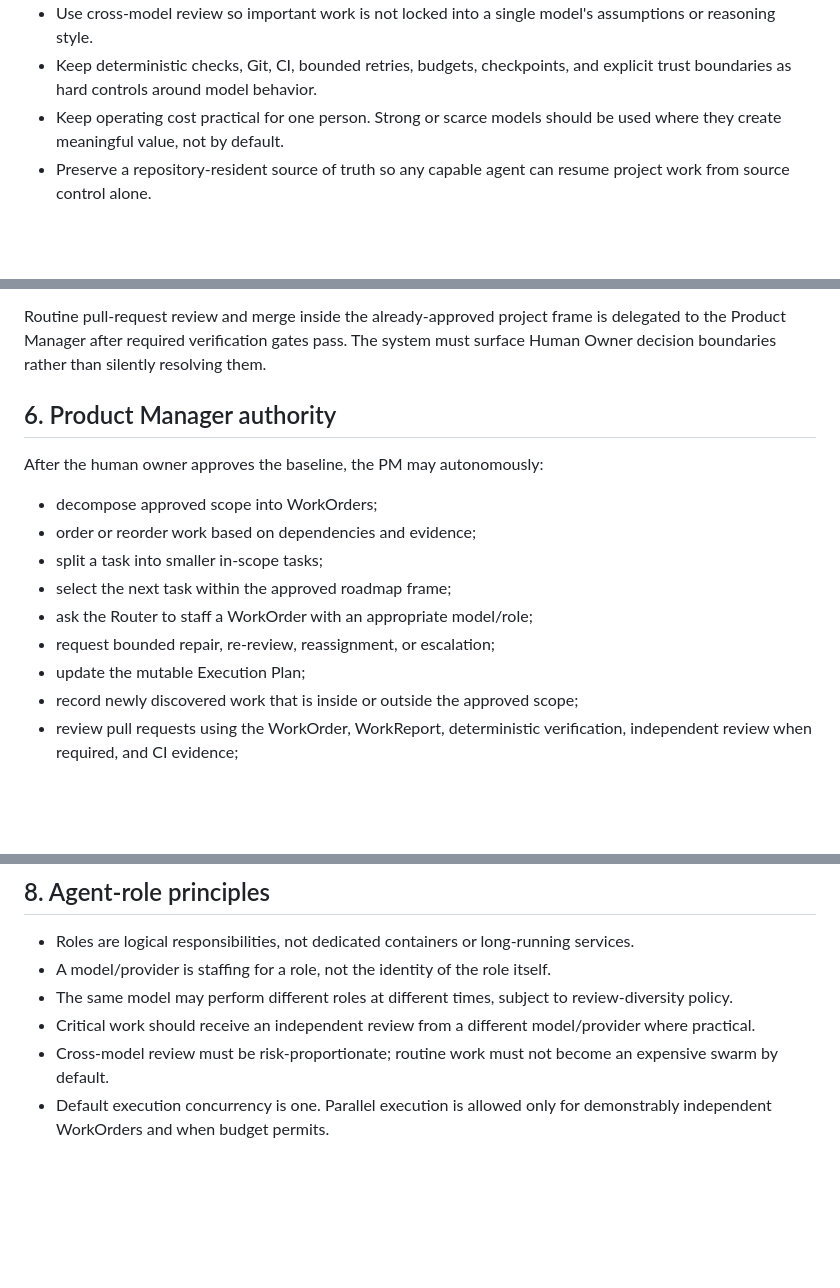
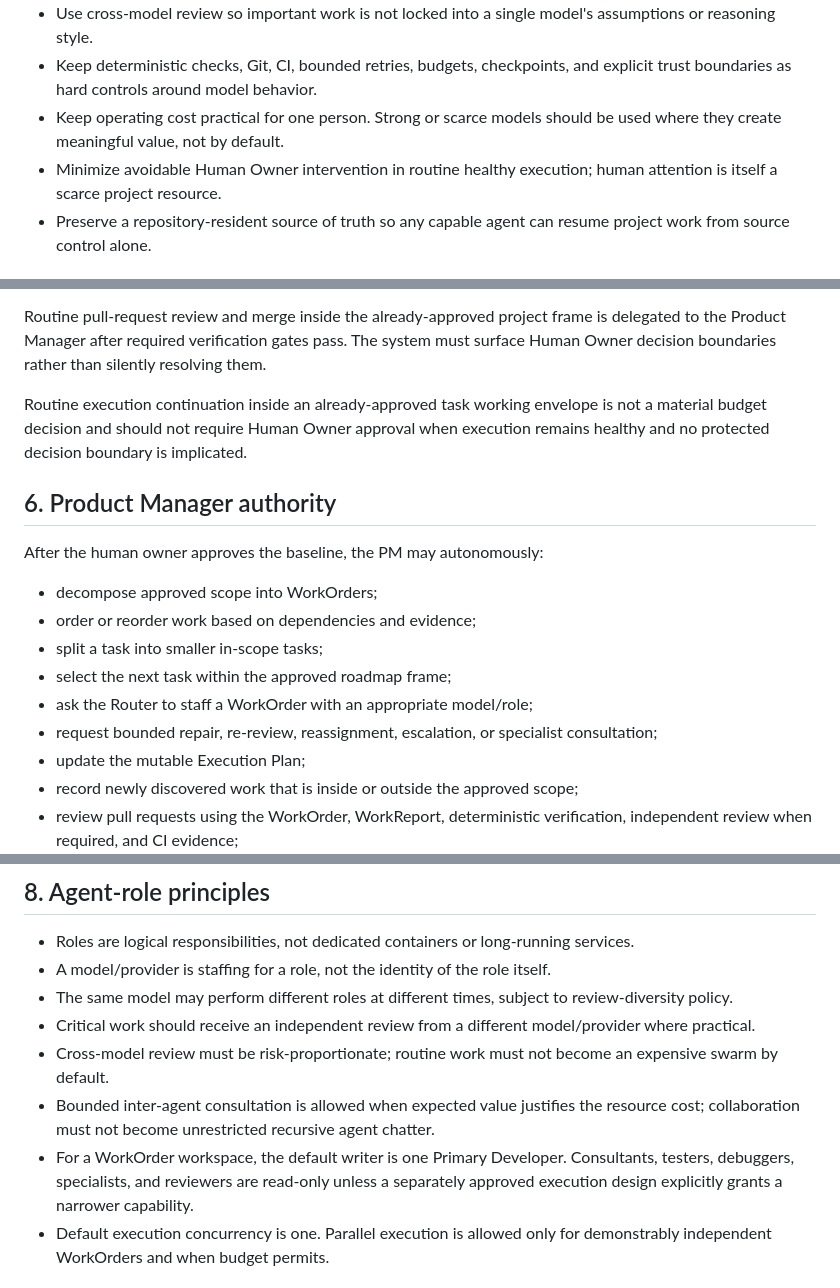
Before and after one commit to sonvhse06072/personal-coding-platform, a Markdown page: docs/project/constitution.md, 3 parts joined by grey strips. Drawn GitHub-style; blank space fills up the shorter version.

```diff
--- a/docs/project/constitution.md
+++ b/docs/project/constitution.md
@@ -20,6 +20,7 @@ The system should reduce the amount of routine supervision required from the hum
 - Use cross-model review so important work is not locked into a single model's assumptions or reasoning style.
 - Keep deterministic checks, Git, CI, bounded retries, budgets, checkpoints, and explicit trust boundaries as hard controls around model behavior.
 - Keep operating cost practical for one person. Strong or scarce models should be used where they create meaningful value, not by default.
+- Minimize avoidable Human Owner intervention in routine healthy execution; human attention is itself a scarce project resource.
 - Preserve a repository-resident source of truth so any capable agent can resume project work from source control alone.
 
 ## 3. Non-goals
@@ -63,6 +64,8 @@ The human owner has final authority over:
 
 Routine pull-request review and merge inside the already-approved project frame is delegated to the Product Manager after required verification gates pass. The system must surface Human Owner decision boundaries rather than silently resolving them.
 
+Routine execution continuation inside an already-approved task working envelope is not a material budget decision and should not require Human Owner approval when execution remains healthy and no protected decision boundary is implicated.
+
 ## 6. Product Manager authority
 
 After the human owner approves the baseline, the PM may autonomously:
@@ -72,7 +75,7 @@ After the human owner approves the baseline, the PM may autonomously:
 - split a task into smaller in-scope tasks;
 - select the next task within the approved roadmap frame;
 - ask the Router to staff a WorkOrder with an appropriate model/role;
-- request bounded repair, re-review, reassignment, or escalation;
+- request bounded repair, re-review, reassignment, escalation, or specialist consultation;
 - update the mutable Execution Plan;
 - record newly discovered work that is inside or outside the approved scope;
 - review pull requests using the WorkOrder, WorkReport, deterministic verification, independent review when required, and CI evidence;
@@ -106,6 +109,8 @@ Agents must not confuse these two levels.
 - The same model may perform different roles at different times, subject to review-diversity policy.
 - Critical work should receive an independent review from a different model/provider where practical.
 - Cross-model review must be risk-proportionate; routine work must not become an expensive swarm by default.
+- Bounded inter-agent consultation is allowed when expected value justifies the resource cost; collaboration must not become unrestricted recursive agent chatter.
+- For a WorkOrder workspace, the default writer is one Primary Developer. Consultants, testers, debuggers, specialists, and reviewers are read-only unless a separately approved execution design explicitly grants a narrower capability.
 - Default execution concurrency is one. Parallel execution is allowed only for demonstrably independent WorkOrders and when budget permits.
 
 ## 9. Trust and security invariants
```
Also changed, not shown: other parts of docs/project/constitution.md (+19 -9 lines).
